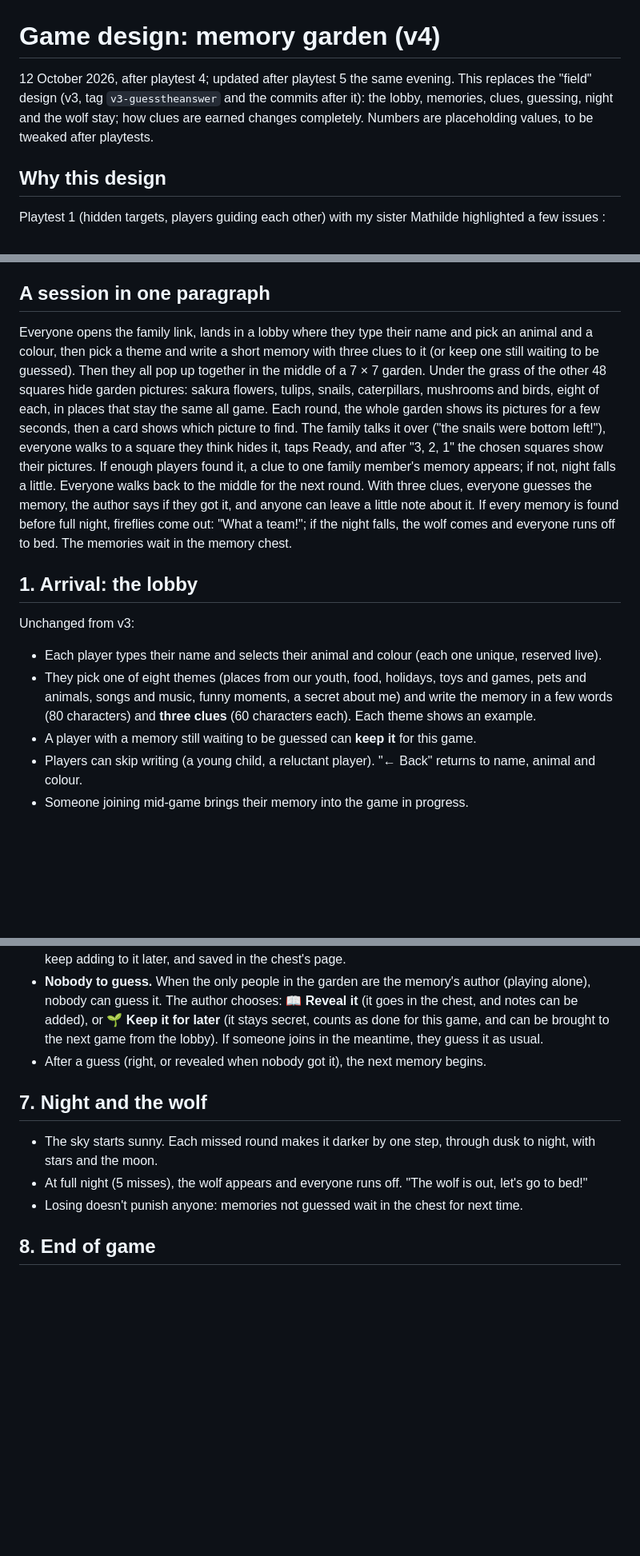
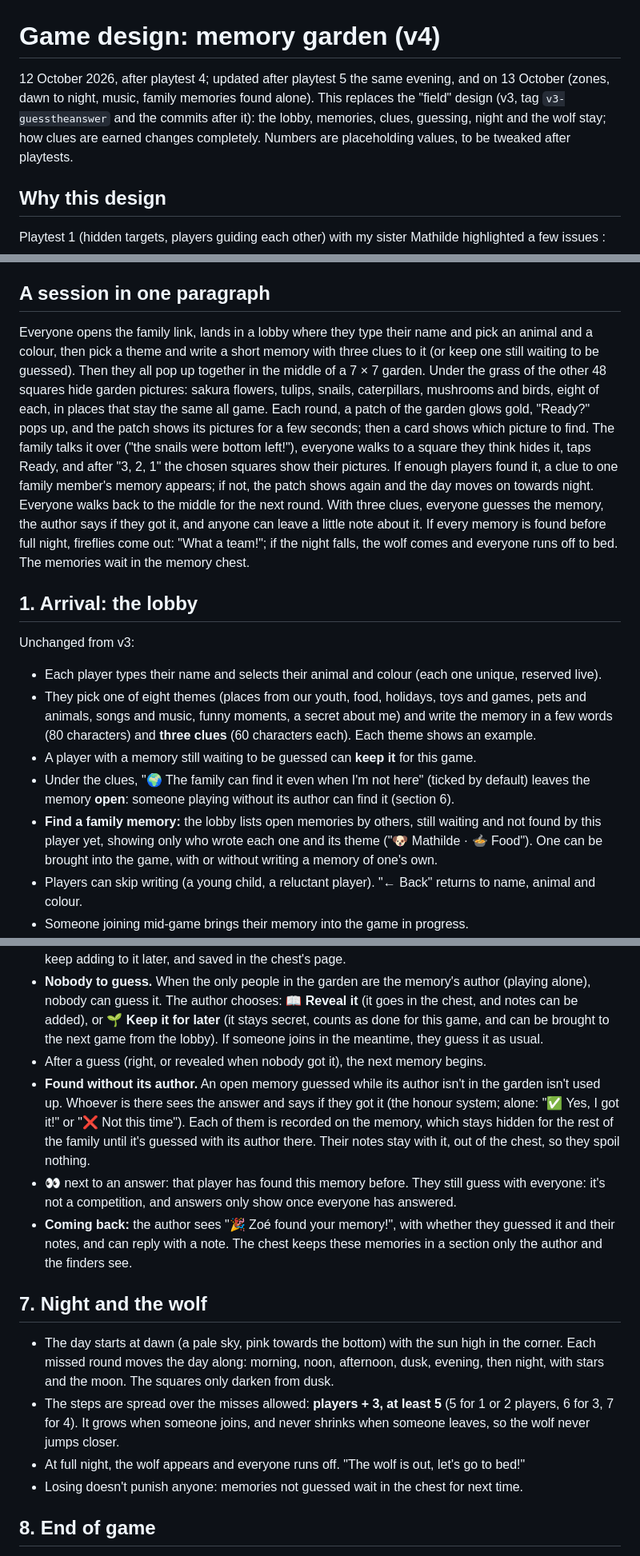
Before and after one commit to MajesticLog/higlo-grid, a Markdown page: docs/game-design.md, 3 parts joined by grey strips. Shown at 80% size. Rendered like a GitHub page; blank space fills up the shorter version.

```diff
--- a/docs/game-design.md
+++ b/docs/game-design.md
@@ -1,6 +1,6 @@
 # Game design: memory garden (v4)
 
-12 October 2026, after playtest 4; updated after playtest 5 the same evening. This replaces the "field" design (v3, tag `v3-guesstheanswer` and the commits after it): the lobby, memories, clues, guessing, night and the wolf stay; how clues are earned changes completely. Numbers are placeholding values, to be tweaked after playtests.
+12 October 2026, after playtest 4; updated after playtest 5 the same evening, and on 13 October (zones, dawn to night, music, family memories found alone). This replaces the "field" design (v3, tag `v3-guesstheanswer` and the commits after it): the lobby, memories, clues, guessing, night and the wolf stay; how clues are earned changes completely. Numbers are placeholding values, to be tweaked after playtests.
 
 ## Why this design
 
@@ -41,7 +41,7 @@ Playtest 5 (the memory garden) with Mathilde:
 
 ## A session in one paragraph
 
-Everyone opens the family link, lands in a lobby where they type their name and pick an animal and a colour, then pick a theme and write a short memory with three clues to it (or keep one still waiting to be guessed). Then they all pop up together in the middle of a 7 × 7 garden. Under the grass of the other 48 squares hide garden pictures: sakura flowers, tulips, snails, caterpillars, mushrooms and birds, eight of each, in places that stay the same all game. Each round, the whole garden shows its pictures for a few seconds, then a card shows which picture to find. The family talks it over ("the snails were bottom left!"), everyone walks to a square they think hides it, taps Ready, and after "3, 2, 1" the chosen squares show their pictures. If enough players found it, a clue to one family member's memory appears; if not, night falls a little. Everyone walks back to the middle for the next round. With three clues, everyone guesses the memory, the author says if they got it, and anyone can leave a little note about it. If every memory is found before full night, fireflies come out: "What a team!"; if the night falls, the wolf comes and everyone runs off to bed. The memories wait in the memory chest.
+Everyone opens the family link, lands in a lobby where they type their name and pick an animal and a colour, then pick a theme and write a short memory with three clues to it (or keep one still waiting to be guessed). Then they all pop up together in the middle of a 7 × 7 garden. Under the grass of the other 48 squares hide garden pictures: sakura flowers, tulips, snails, caterpillars, mushrooms and birds, eight of each, in places that stay the same all game. Each round, a patch of the garden glows gold, "Ready?" pops up, and the patch shows its pictures for a few seconds; then a card shows which picture to find. The family talks it over ("the snails were bottom left!"), everyone walks to a square they think hides it, taps Ready, and after "3, 2, 1" the chosen squares show their pictures. If enough players found it, a clue to one family member's memory appears; if not, the patch shows again and the day moves on towards night. Everyone walks back to the middle for the next round. With three clues, everyone guesses the memory, the author says if they got it, and anyone can leave a little note about it. If every memory is found before full night, fireflies come out: "What a team!"; if the night falls, the wolf comes and everyone runs off to bed. The memories wait in the memory chest.
 
 ## 1. Arrival: the lobby
 
@@ -50,6 +50,8 @@ Unchanged from v3:
 - Each player types their name and selects their animal and colour (each one unique, reserved live).
 - They pick one of eight themes (places from our youth, food, holidays, toys and games, pets and animals, songs and music, funny moments, a secret about me) and write the memory in a few words (80 characters) and **three clues** (60 characters each). Each theme shows an example.
 - A player with a memory still waiting to be guessed can **keep it** for this game.
+- Under the clues, "🌍 The family can find it even when I'm not here" (ticked by default) leaves the memory **open**: someone playing without its author can find it (section 6).
+- **Find a family memory:** the lobby lists open memories by others, still waiting and not found by this player yet, showing only who wrote each one and its theme ("🐶 Mathilde · 🍲 Food"). One can be brought into the game, with or without writing a memory of one's own.
 - Players can skip writing (a young child, a reluctant player). "← Back" returns to name, animal and colour.
 - Someone joining mid-game brings their memory into the game in progress.
 - "How to play" never opens by itself: the ❓ above the field pulses, with a bouncing arrow pointing at it, until a player opens it once on that device.
@@ -102,11 +106,15 @@ Everything stays collective: the game never shows who picked a wrong square.
 - **A note to keep.** Once the guess is judged (or the memory revealed), everyone, the author too, can leave a short note (80 characters), such as "I'd forgotten the red bicycle!". Each person can leave as many as they like. The next round waits until everyone has closed the result window, however long that takes, so nobody is cut off mid-note. Notes appear for everyone, live, and are kept with the memory: shown on the end screen and in the memory chest, where "📝 Add a note" lets the family keep adding to it later, and saved in the chest's page.
 - **Nobody to guess.** When the only people in the garden are the memory's author (playing alone), nobody can guess it. The author chooses: **📖 Reveal it** (it goes in the chest, and notes can be added), or **🌱 Keep it for later** (it stays secret, counts as done for this game, and can be brought to the next game from the lobby). If someone joins in the meantime, they guess it as usual.
 - After a guess (right, or revealed when nobody got it), the next memory begins.
+- **Found without its author.** An open memory guessed while its author isn't in the garden isn't used up. Whoever is there sees the answer and says if they got it (the honour system; alone: "✅ Yes, I got it!" or "❌ Not this time"). Each of them is recorded on the memory, which stays hidden for the rest of the family until it's guessed with its author there. Their notes stay with it, out of the chest, so they spoil nothing.
+- **👀** next to an answer: that player has found this memory before. They still guess with everyone: it's not a competition, and answers only show once everyone has answered.
+- **Coming back:** the author sees "🎉 Zoé found your memory!", with whether they guessed it and their notes, and can reply with a note. The chest keeps these memories in a section only the author and the finders see.
 
 ## 7. Night and the wolf
 
-- The sky starts sunny. Each missed round makes it darker by one step, through dusk to night, with stars and the moon.
-- At full night (5 misses), the wolf appears and everyone runs off. "The wolf is out, let's go to bed!"
+- The day starts at dawn (a pale sky, pink towards the bottom) with the sun high in the corner. Each missed round moves the day along: morning, noon, afternoon, dusk, evening, then night, with stars and the moon. The squares only darken from dusk.
+- The steps are spread over the misses allowed: **players + 3, at least 5** (5 for 1 or 2 players, 6 for 3, 7 for 4). It grows when someone joins, and never shrinks when someone leaves, so the wolf never jumps closer.
+- At full night, the wolf appears and everyone runs off. "The wolf is out, let's go to bed!"
 - Losing doesn't punish anyone: memories not guessed wait in the chest for next time.
 
 ## 8. End of game
```
Also changed, not shown: other parts of docs/game-design.md (+17 -11 lines), docs/todo.md (+2 -2 lines).
